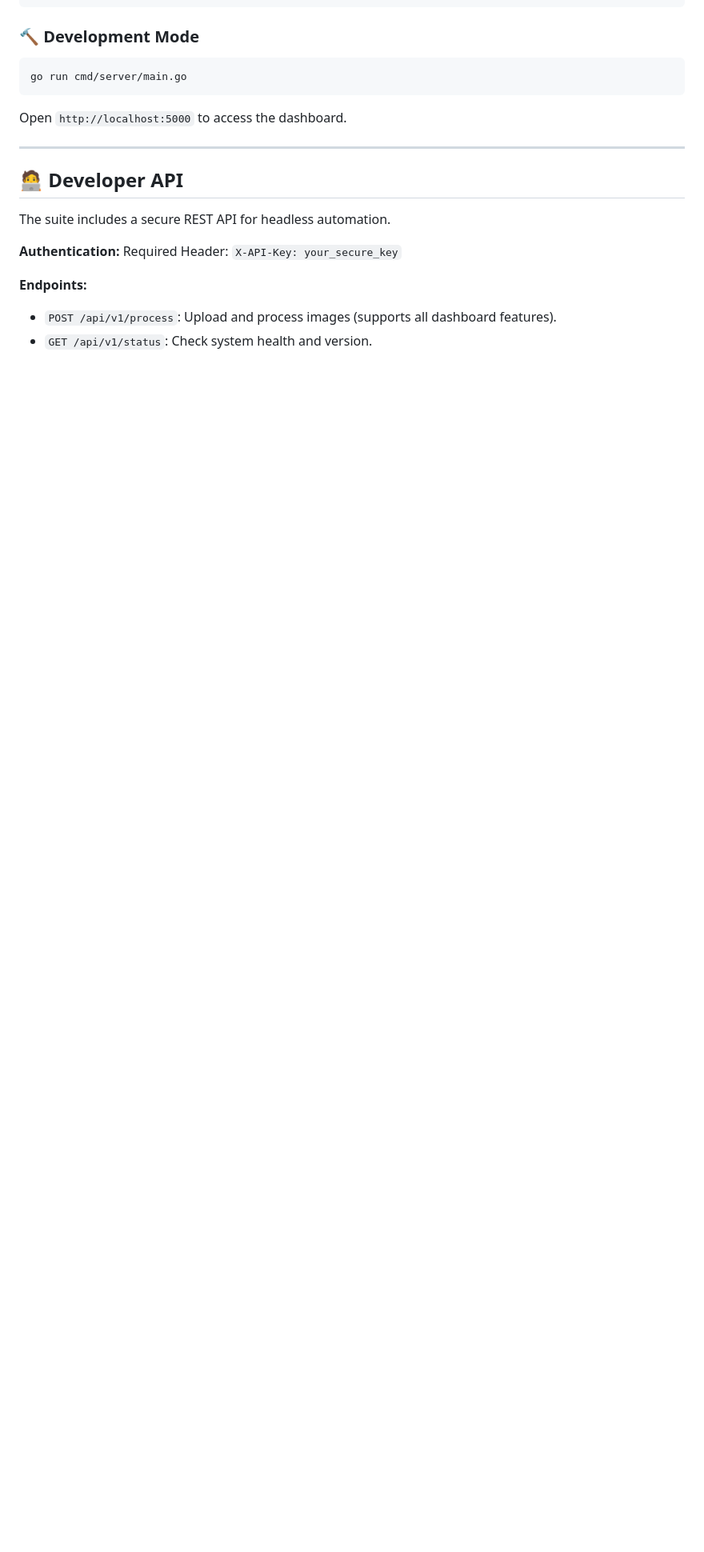
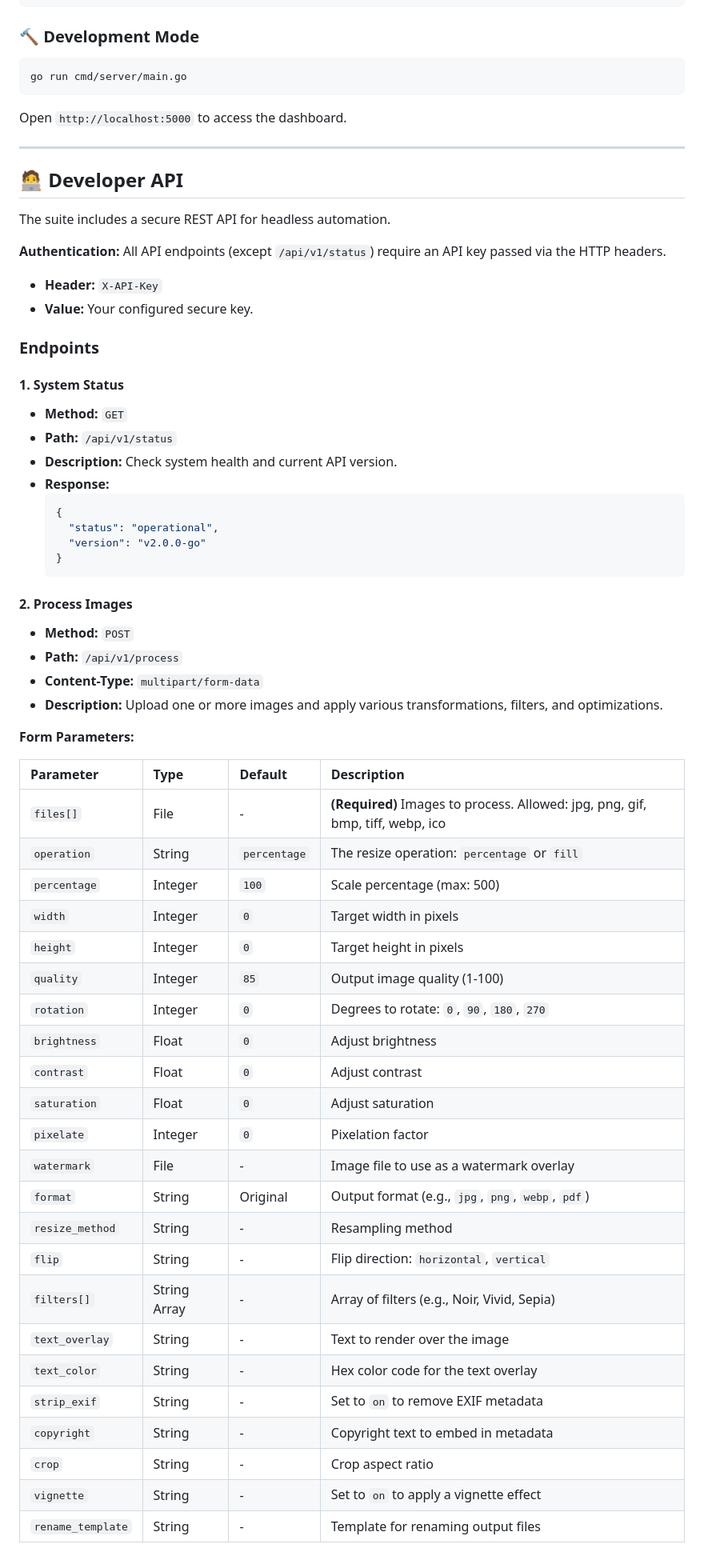
Before and after one commit to arumes31/image-resizer, a Markdown page: README.md, the part around one of its changes. Shown at 80% size. GitHub-like rendering; blank space fills up the shorter version.

Commit message:
docs: add detailed API documentation

````diff
--- a/README.md
+++ b/README.md
@@ -81,8 +81,55 @@ Open `http://localhost:5000` to access the dashboard.
 The suite includes a secure REST API for headless automation.
 
 **Authentication:**
-Required Header: `X-API-Key: your_secure_key`
+All API endpoints (except `/api/v1/status`) require an API key passed via the HTTP headers.
+- **Header:** `X-API-Key`
+- **Value:** Your configured secure key.
 
-**Endpoints:**
-- `POST /api/v1/process`: Upload and process images (supports all dashboard features).
-- `GET /api/v1/status`: Check system health and version.
+### Endpoints
+
+#### 1. System Status
+- **Method:** `GET`
+- **Path:** `/api/v1/status`
+- **Description:** Check system health and current API version.
+- **Response:**
+  ```json
+  {
+    "status": "operational",
+    "version": "v2.0.0-go"
+  }
+  ```
+
+#### 2. Process Images
+- **Method:** `POST`
+- **Path:** `/api/v1/process`
+- **Content-Type:** `multipart/form-data`
+- **Description:** Upload one or more images and apply various transformations, filters, and optimizations.
+
+**Form Parameters:**
+
+| Parameter | Type | Default | Description |
+| :--- | :--- | :--- | :--- |
+| `files[]` | File | - | **(Required)** Images to process. Allowed: jpg, png, gif, bmp, tiff, webp, ico |
+| `operation` | String | `percentage` | The resize operation: `percentage` or `fill` |
+| `percentage` | Integer | `100` | Scale percentage (max: 500) |
+| `width` | Integer | `0` | Target width in pixels |
+| `height` | Integer | `0` | Target height in pixels |
+| `quality` | Integer | `85` | Output image quality (1-100) |
+| `rotation` | Integer | `0` | Degrees to rotate: `0`, `90`, `180`, `270` |
+| `brightness` | Float | `0` | Adjust brightness |
+| `contrast` | Float | `0` | Adjust contrast |
+| `saturation` | Float | `0` | Adjust saturation |
+| `pixelate` | Integer | `0` | Pixelation factor |
+| `watermark` | File | - | Image file to use as a watermark overlay |
+| `format` | String | Original | Output format (e.g., `jpg`, `png`, `webp`, `pdf`) |
+| `resize_method` | String | - | Resampling method |
+| `flip` | String | - | Flip direction: `horizontal`, `vertical` |
+| `filters[]` | String Array| - | Array of filters (e.g., Noir, Vivid, Sepia) |
+| `text_overlay` | String | - | Text to render over the image |
+| `text_color` | String | - | Hex color code for the text overlay |
+| `strip_exif` | String | - | Set to `on` to remove EXIF metadata |
+| `copyright` | String | - | Copyright text to embed in metadata |
+| `crop` | String | - | Crop aspect ratio |
+| `vignette` | String | - | Set to `on` to apply a vignette effect |
+| `rename_template`| String | - | Template for renaming output files |
+
````
Also changed, not shown: other parts of README.md (+25 -0 lines).
